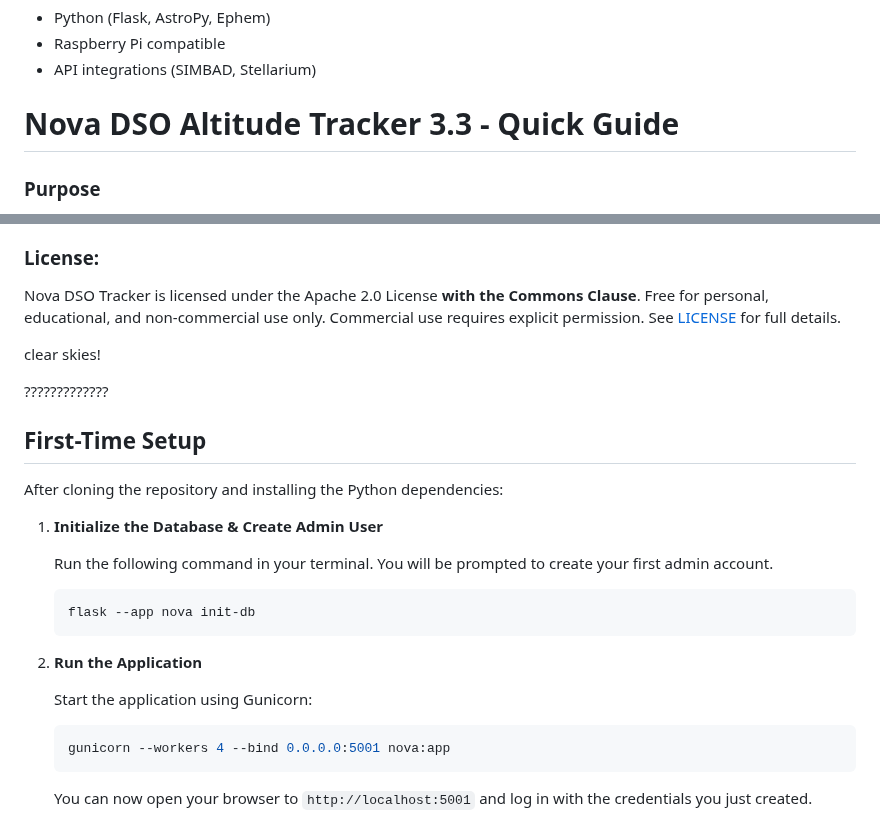
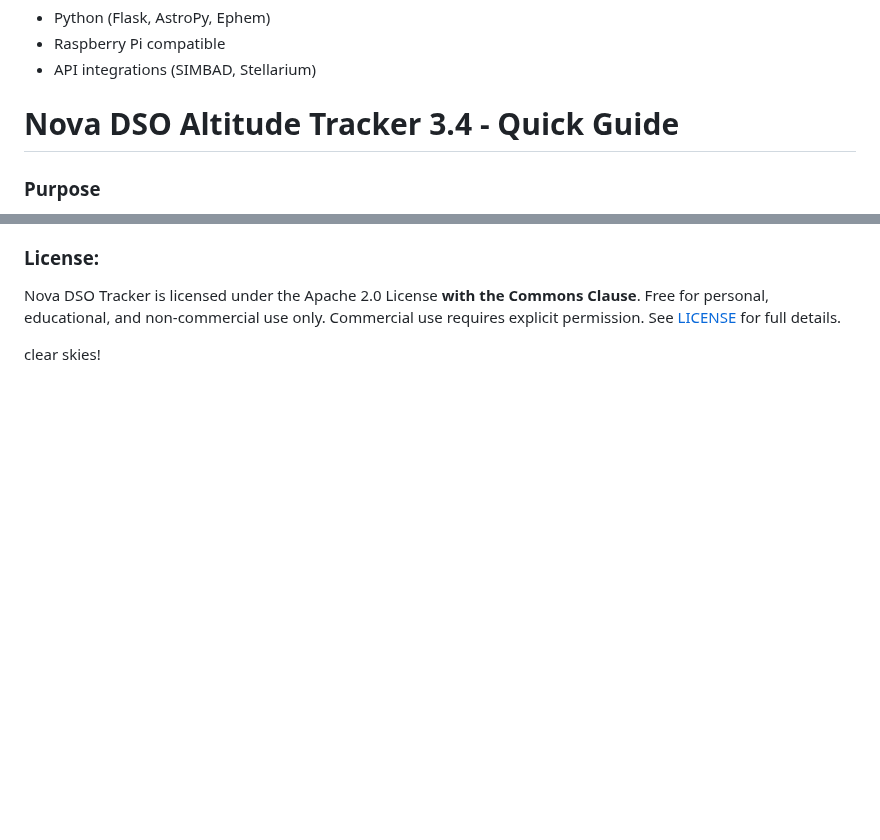
Before and after one commit to mrantonSG/nova_DSO_tracker, a Markdown page: README.md, 2 parts joined by grey strips. Rendered like a GitHub page; blank space fills up the shorter version.

````diff
--- a/README.md
+++ b/README.md
@@ -14,7 +14,7 @@ A Flask-based web application designed specifically for astrophotographers, prov
 - Raspberry Pi compatible
 - API integrations (SIMBAD, Stellarium)
 
-# Nova DSO Altitude Tracker 3.3 - Quick Guide
+# Nova DSO Altitude Tracker 3.4 - Quick Guide
 
 ### Purpose
 Nova helps track Deep Sky Objects (DSOs) positions throughout the night for astrophotography or visual observations.
@@ -318,28 +318,3 @@ Free for personal, educational, and non-commercial use only. Commercial use requ
 See [LICENSE](LICENSE) for full details.
 
 clear skies!
-
-
-
-?????????????
-## First-Time Setup
-
-After cloning the repository and installing the Python dependencies:
-
-1.  **Initialize the Database & Create Admin User**
-
-    Run the following command in your terminal. You will be prompted to create your first admin account.
-
-    ```bash
-    flask --app nova init-db
-    ```
-
-2.  **Run the Application**
-
-    Start the application using Gunicorn:
-
-    ```bash
-    gunicorn --workers 4 --bind 0.0.0.0:5001 nova:app
-    ```
-
-    You can now open your browser to `http://localhost:5001` and log in with the credentials you just created.
````
